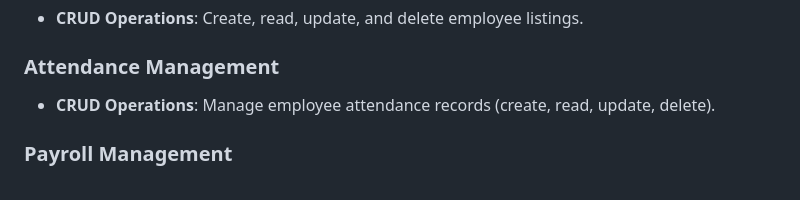
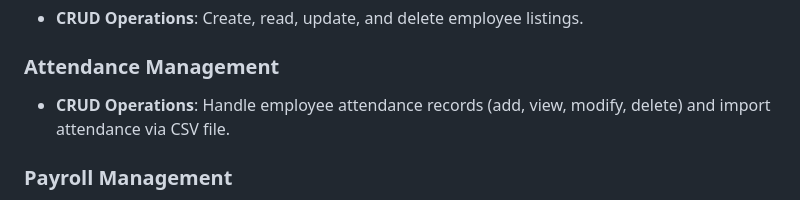
Before and after one commit to Ejxzdevs/Racitelcom, a Markdown page: README.md, the part around the change. Rendered like a GitHub page.

```diff
--- a/README.md
+++ b/README.md
@@ -25,7 +25,7 @@ The **Racitel Payroll Management System** is a comprehensive solution designed f
 - **CRUD Operations**: Create, read, update, and delete employee listings.
 
 ### **Attendance Management**
-- **CRUD Operations**: Manage employee attendance records (create, read, update, delete).
+- **CRUD Operations**: Handle employee attendance records (add, view, modify, delete) and import attendance via CSV file.
 
 ### **Payroll Management**
 - **CRUD Operations**: Manage payroll records.
```
